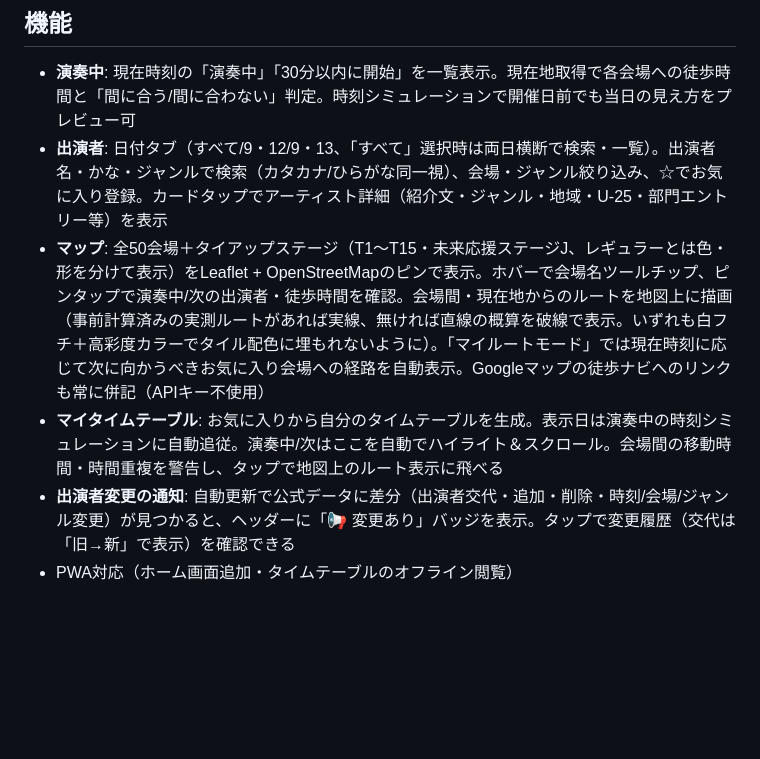
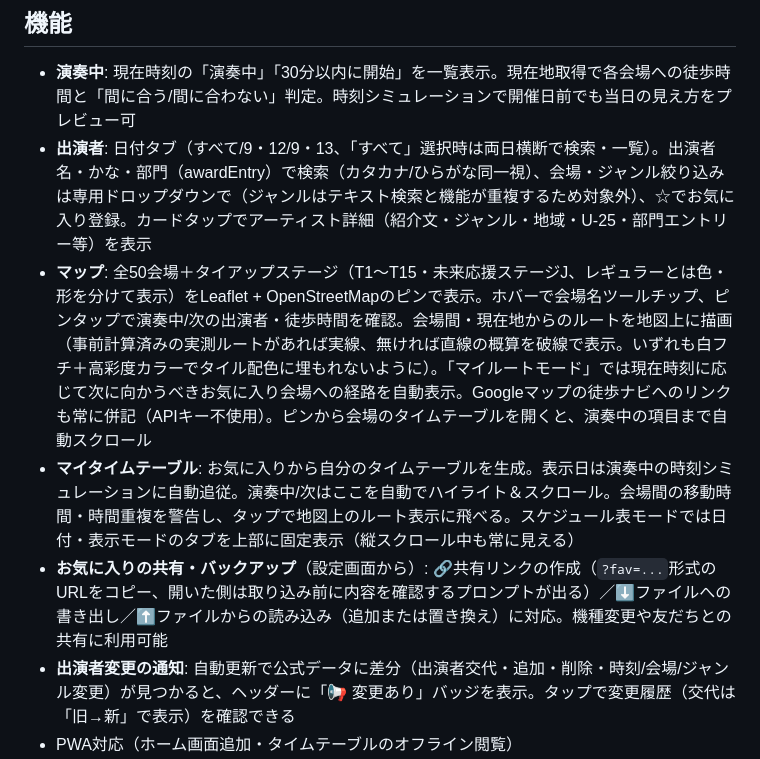
Before and after one commit to ishinttr-eng/jsf2026, a Markdown page: README.md, the part around the change. Rendered like a GitHub page; blank space fills up the shorter version.

Commit message:
READMEを最新機能に合わせて更新（共有/バックアップ・スケジュール表固定タブ・地図からの自動スクロール・部門検索）
Co-Authored-By: Claude Sonnet 5 <noreply@anthropic.com>

```diff
--- a/README.md
+++ b/README.md
@@ -6,9 +6,10 @@
 ## 機能
 
 - **演奏中**: 現在時刻の「演奏中」「30分以内に開始」を一覧表示。現在地取得で各会場への徒歩時間と「間に合う/間に合わない」判定。時刻シミュレーションで開催日前でも当日の見え方をプレビュー可
-- **出演者**: 日付タブ（すべて/9・12/9・13、「すべて」選択時は両日横断で検索・一覧）。出演者名・かな・ジャンルで検索（カタカナ/ひらがな同一視）、会場・ジャンル絞り込み、☆でお気に入り登録。カードタップでアーティスト詳細（紹介文・ジャンル・地域・U-25・部門エントリー等）を表示
-- **マップ**: 全50会場＋タイアップステージ（T1〜T15・未来応援ステージJ、レギュラーとは色・形を分けて表示）をLeaflet + OpenStreetMapのピンで表示。ホバーで会場名ツールチップ、ピンタップで演奏中/次の出演者・徒歩時間を確認。会場間・現在地からのルートを地図上に描画（事前計算済みの実測ルートがあれば実線、無ければ直線の概算を破線で表示。いずれも白フチ＋高彩度カラーでタイル配色に埋もれないように）。「マイルートモード」では現在時刻に応じて次に向かうべきお気に入り会場への経路を自動表示。Googleマップの徒歩ナビへのリンクも常に併記（APIキー不使用）
-- **マイタイムテーブル**: お気に入りから自分のタイムテーブルを生成。表示日は演奏中の時刻シミュレーションに自動追従。演奏中/次はここを自動でハイライト＆スクロール。会場間の移動時間・時間重複を警告し、タップで地図上のルート表示に飛べる
+- **出演者**: 日付タブ（すべて/9・12/9・13、「すべて」選択時は両日横断で検索・一覧）。出演者名・かな・部門（awardEntry）で検索（カタカナ/ひらがな同一視）、会場・ジャンル絞り込みは専用ドロップダウンで（ジャンルはテキスト検索と機能が重複するため対象外）、☆でお気に入り登録。カードタップでアーティスト詳細（紹介文・ジャンル・地域・U-25・部門エントリー等）を表示
+- **マップ**: 全50会場＋タイアップステージ（T1〜T15・未来応援ステージJ、レギュラーとは色・形を分けて表示）をLeaflet + OpenStreetMapのピンで表示。ホバーで会場名ツールチップ、ピンタップで演奏中/次の出演者・徒歩時間を確認。会場間・現在地からのルートを地図上に描画（事前計算済みの実測ルートがあれば実線、無ければ直線の概算を破線で表示。いずれも白フチ＋高彩度カラーでタイル配色に埋もれないように）。「マイルートモード」では現在時刻に応じて次に向かうべきお気に入り会場への経路を自動表示。Googleマップの徒歩ナビへのリンクも常に併記（APIキー不使用）。ピンから会場のタイムテーブルを開くと、演奏中の項目まで自動スクロール
+- **マイタイムテーブル**: お気に入りから自分のタイムテーブルを生成。表示日は演奏中の時刻シミュレーションに自動追従。演奏中/次はここを自動でハイライト＆スクロール。会場間の移動時間・時間重複を警告し、タップで地図上のルート表示に飛べる。スケジュール表モードでは日付・表示モードのタブを上部に固定表示（縦スクロール中も常に見える）
+- **お気に入りの共有・バックアップ**（設定画面から）: 🔗共有リンクの作成（`?fav=...`形式のURLをコピー、開いた側は取り込み前に内容を確認するプロンプトが出る）／⬇️ファイルへの書き出し／⬆️ファイルからの読み込み（追加または置き換え）に対応。機種変更や友だちとの共有に利用可能
 - **出演者変更の通知**: 自動更新で公式データに差分（出演者交代・追加・削除・時刻/会場/ジャンル変更）が見つかると、ヘッダーに「📢 変更あり」バッジを表示。タップで変更履歴（交代は「旧→新」で表示）を確認できる
 - PWA対応（ホーム画面追加・タイムテーブルのオフライン閲覧）
 
```
